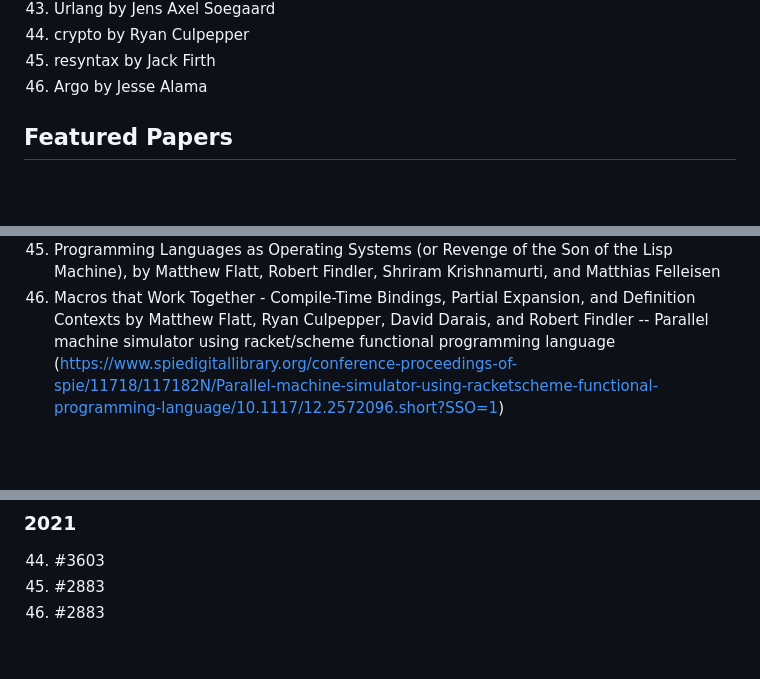
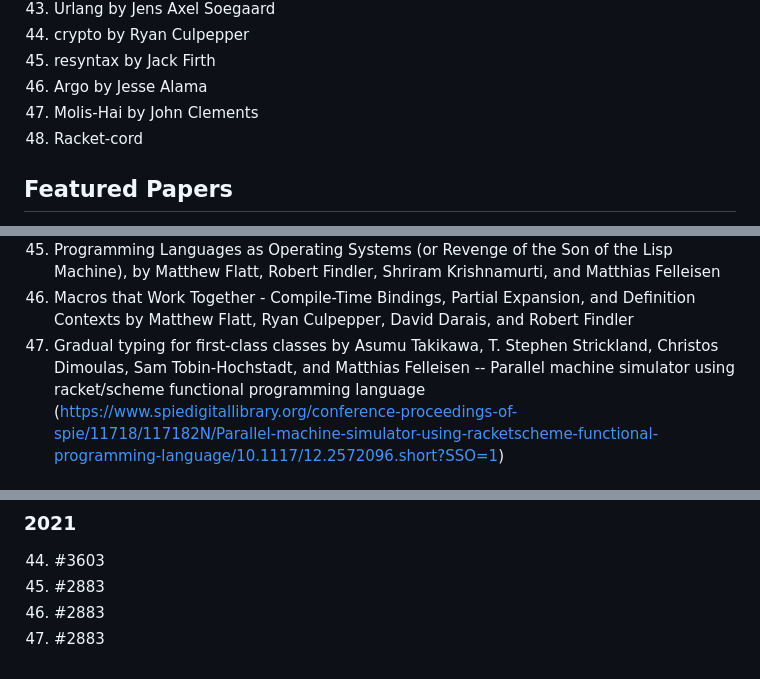
Before and after one commit to pmatos/racket-news, a Markdown page: README.md, 3 parts joined by grey strips. Drawn GitHub-style; blank space fills up the shorter version.

```diff
--- a/README.md
+++ b/README.md
@@ -48,6 +48,8 @@
 44. crypto by Ryan Culpepper
 45. resyntax by Jack Firth
 46. Argo by Jesse Alama
+47. Molis-Hai by John Clements
+48. Racket-cord
 
 ## Featured Papers
 
@@ -93,6 +95,7 @@
 44. Profile-Guided Meta-Programming, PLDI 2015. William Bowman https://github.com/wilbowma/pgmp
 45. Programming Languages as Operating Systems (or Revenge of the Son of the Lisp Machine), by Matthew Flatt, Robert Findler, Shriram Krishnamurti, and Matthias Felleisen
 46. Macros that Work Together - Compile-Time Bindings, Partial Expansion, and Definition Contexts by Matthew Flatt, Ryan Culpepper, David Darais, and Robert Findler
+47. Gradual typing for first-class classes by Asumu Takikawa, T. Stephen Strickland, Christos Dimoulas, Sam Tobin-Hochstadt, and Matthias Felleisen
 --
 Parallel machine simulator using racket/scheme functional programming language (https://www.spiedigitallibrary.org/conference-proceedings-of-spie/11718/117182N/Parallel-machine-simulator-using-racketscheme-functional-programming-language/10.1117/12.2572096.short?SSO=1)
 
@@ -114,3 +117,4 @@ Parallel machine simulator using racket/scheme functional programming language (
 44. #3603
 45. #2883
 46. #2883
+47. #2883
```
Also changed, not shown: _src/posts/2021-03-01-issue47.md (added, +244 -0 lines), img/issue47/tshirt.png (added).
